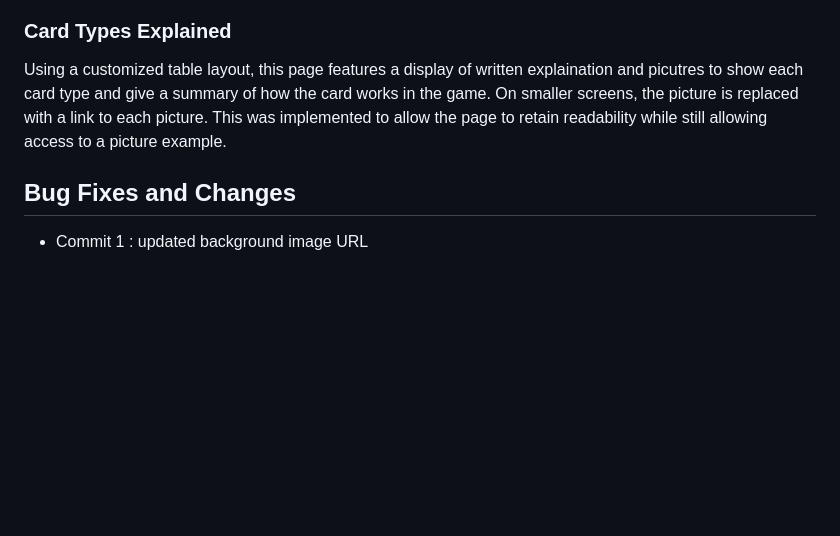
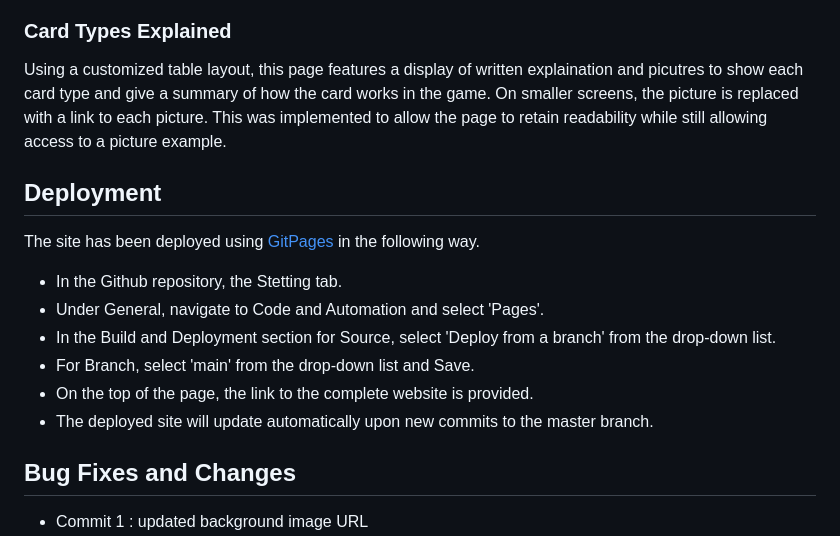
Before and after one commit to Arcandrus/Code-Institue, a Markdown page: README.md, the part around the change. GitHub-like rendering; blank space fills up the shorter version.

```diff
--- a/README.md
+++ b/README.md
@@ -77,6 +77,15 @@ There is also a link under the video to the MTG YouTube channel proper if the us
 Using a customized table layout, this page features a display of written explaination and picutres to show each card type and give a summary of how the card works in the game.
 On smaller screens, the picture is replaced with a link to each picture. This was implemented to allow the page to retain readability while still allowing access to a picture example.
 
+## Deployment
+The site has been deployed using [GitPages](https://pages.github.com) in the following way.
++ In the Github repository, the Stetting tab.
++ Under General, navigate to Code and Automation and select 'Pages'.
++ In the Build and Deployment section for Source, select 'Deploy from a branch' from the drop-down list.
++ For Branch, select 'main' from the drop-down list and Save.
++ On the top of the page, the link to the complete website is provided.
++ The deployed site will update automatically upon new commits to the master branch.
+
 ## Bug Fixes and Changes
 
 + Commit 1 : updated background image URL
```
